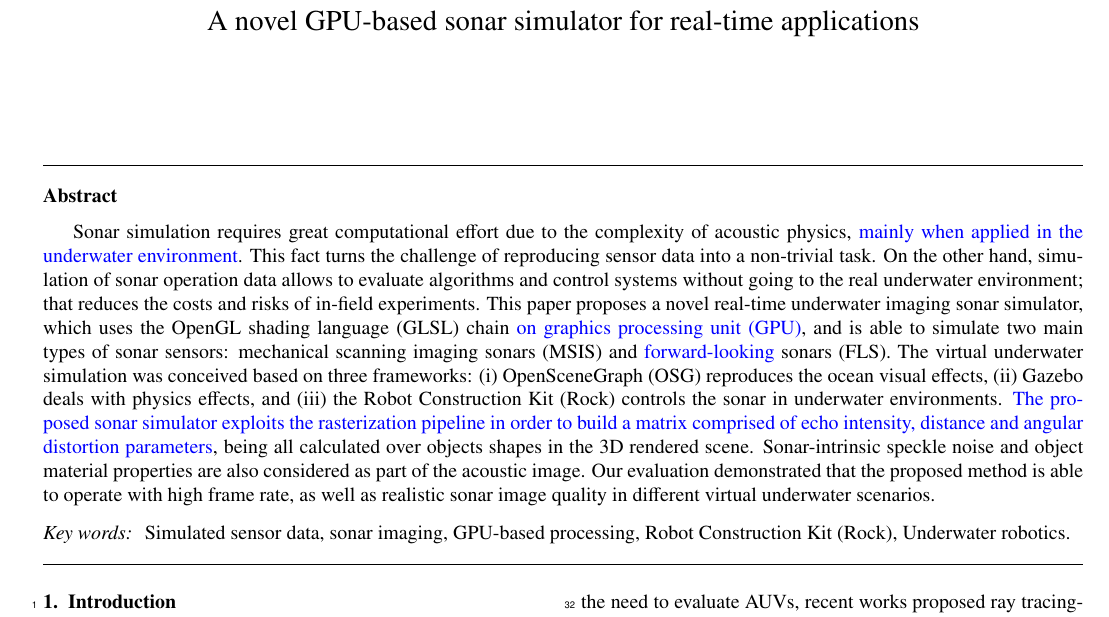
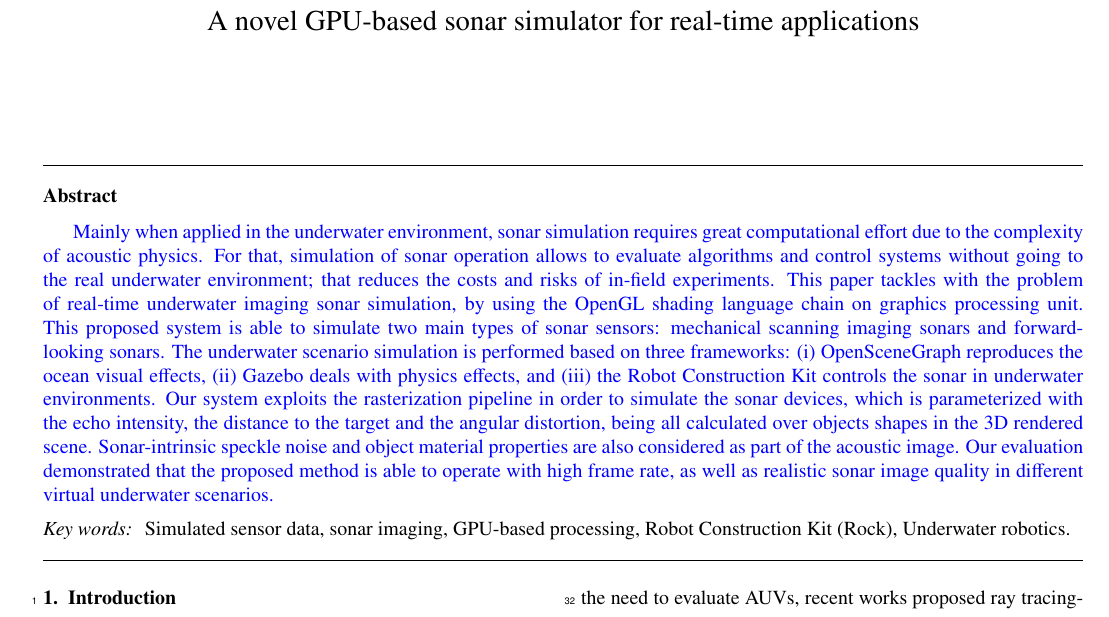
Before and after one commit to romulogcerqueira/CAG2017, a LaTeX paper (elsarticle-template-3-num.tex): part of page 1 of 10, cut so that both start at the same text. Compiled offline with pdfLaTeX; a LaTeX package or settings file that is missing is left out.

Commit message:
Update on Overleaf.

```diff
--- a/elsarticle-template-3-num.tex
+++ b/elsarticle-template-3-num.tex
@@ -40,7 +40,7 @@
 
 \begin{abstract}
 
-Sonar simulation requires great computational effort due to the complexity of acoustic physics, \textcolor{blue}{mainly when applied in the underwater environment}. This fact turns the challenge of reproducing sensor data into a non-trivial task. On the other hand, simulation of sonar operation data allows to evaluate algorithms and control systems without going to the real underwater environment; that reduces the costs and risks of in-field experiments. This paper proposes a novel real-time underwater imaging sonar simulator, which uses the OpenGL shading language (GLSL) chain \textcolor{blue}{on graphics processing unit (GPU)}, and is able to simulate two main types of sonar sensors: mechanical scanning imaging sonars (MSIS) and \textcolor{blue}{forward-looking} sonars (FLS). The virtual underwater simulation was conceived based on three frameworks: (i) OpenSceneGraph (OSG) reproduces the ocean visual effects, (ii) Gazebo deals with physics effects, and (iii) the Robot Construction Kit (Rock) controls the sonar in underwater environments. \textcolor{blue}{The proposed sonar simulator exploits the rasterization pipeline in order to build a matrix comprised of echo intensity, distance and angular distortion parameters}, being all calculated over objects shapes in the 3D rendered scene. Sonar-intrinsic speckle noise and object material properties are also considered as part of the acoustic image. Our evaluation demonstrated that the proposed method is able to operate with high frame rate, as well as realistic sonar image quality in different virtual underwater scenarios.
+\textcolor{blue}{Mainly when applied in the underwater environment, sonar simulation requires great computational effort due to the complexity of acoustic physics. For that, simulation of sonar operation allows to evaluate algorithms and control systems without going to the real underwater environment; that reduces the costs and risks of in-field experiments. This paper tackles with the problem of real-time underwater imaging sonar simulation, by using the OpenGL shading language chain on graphics processing unit. This proposed system is able to simulate two main types of sonar sensors: mechanical scanning imaging sonars and forward-looking sonars. The underwater scenario simulation is performed based on three frameworks: (i) OpenSceneGraph reproduces the ocean visual effects, (ii) Gazebo deals with physics effects, and (iii) the Robot Construction Kit controls the sonar in underwater environments. Our system exploits the rasterization pipeline in order to simulate the sonar devices, which is parameterized with the echo intensity, the distance to the target and the angular distortion, being all calculated over objects shapes in the 3D rendered scene. Sonar-intrinsic speckle noise and object material properties are also considered as part of the acoustic image. Our evaluation demonstrated that the proposed method is able to operate with high frame rate, as well as realistic sonar image quality in different virtual underwater scenarios.}
 
 \end{abstract}
 
```
